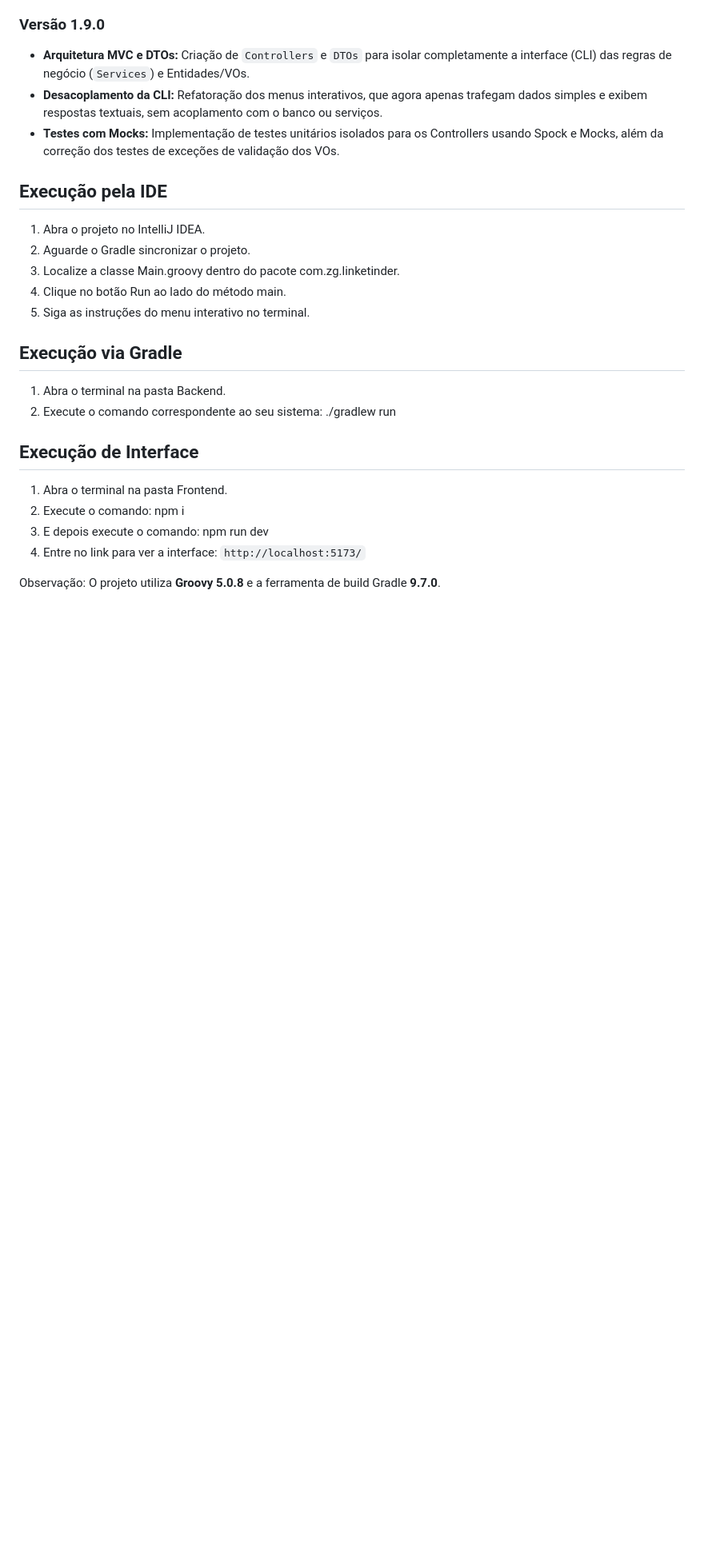
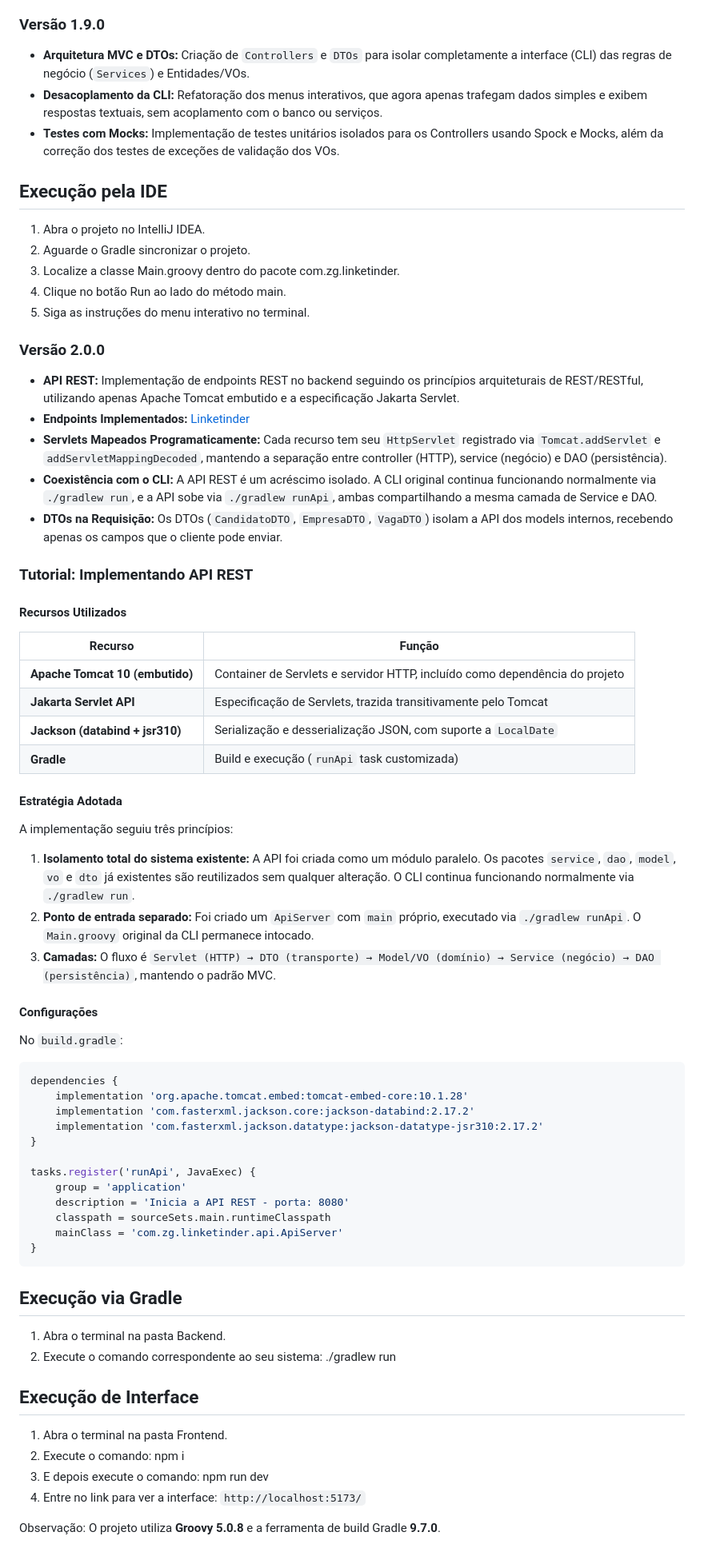
Before and after one commit to Tulio8998/Linketinder-Project, a Markdown page: README.md, the part around one of its changes. Shown at 80% size. Rendered like a GitHub page; blank space fills up the shorter version.

Commit message:
docs: atualiza README

````diff
--- a/README.md
+++ b/README.md
@@ -91,6 +90,51 @@ O projeto foi desenvolvido focando na entrega do Produto Mínimo Viável (MVP) s
 3. Localize a classe Main.groovy dentro do pacote com.zg.linketinder.
 4. Clique no botão Run ao lado do método main.
 5. Siga as instruções do menu interativo no terminal.
+
+### Versão 2.0.0
+* **API REST:** Implementação de endpoints REST no backend seguindo os princípios arquiteturais de REST/RESTful, utilizando apenas Apache Tomcat embutido e a especificação Jakarta Servlet.
+* **Endpoints Implementados:** [Linketinder](Linketinder.postman_collection.json)
+* **Servlets Mapeados Programaticamente:** Cada recurso tem seu `HttpServlet` registrado via `Tomcat.addServlet` e `addServletMappingDecoded`, mantendo a separação entre controller (HTTP), service (negócio) e DAO (persistência).
+* **Coexistência com o CLI:** A API REST é um acréscimo isolado. A CLI original continua funcionando normalmente via `./gradlew run`, e a API sobe via `./gradlew runApi`, ambas compartilhando a mesma camada de Service e DAO.
+* **DTOs na Requisição:** Os DTOs (`CandidatoDTO`, `EmpresaDTO`, `VagaDTO`) isolam a API dos models internos, recebendo apenas os campos que o cliente pode enviar.
+
+### Tutorial: Implementando API REST
+
+#### Recursos Utilizados
+
+| Recurso | Função |
+|---------|--------|
+| **Apache Tomcat 10 (embutido)** | Container de Servlets e servidor HTTP, incluído como dependência do projeto |
+| **Jakarta Servlet API** | Especificação de Servlets, trazida transitivamente pelo Tomcat |
+| **Jackson (databind + jsr310)** | Serialização e desserialização JSON, com suporte a `LocalDate` |
+| **Gradle** | Build e execução (`runApi` task customizada) |
+
+#### Estratégia Adotada
+
+A implementação seguiu três princípios:
+
+1. **Isolamento total do sistema existente:** A API foi criada como um módulo paralelo. Os pacotes `service`, `dao`, `model`, `vo` e `dto` já existentes são reutilizados sem qualquer alteração. O CLI continua funcionando normalmente via `./gradlew run`.
+2. **Ponto de entrada separado:** Foi criado um `ApiServer` com `main` próprio, executado via `./gradlew runApi`. O `Main.groovy` original da CLI permanece intocado.
+3. **Camadas:** O fluxo é `Servlet (HTTP) → DTO (transporte) → Model/VO (domínio) → Service (negócio) → DAO (persistência)`, mantendo o padrão MVC.
+
+#### Configurações
+
+No `build.gradle`:
+
+```groovy
+dependencies {
+    implementation 'org.apache.tomcat.embed:tomcat-embed-core:10.1.28'
+    implementation 'com.fasterxml.jackson.core:jackson-databind:2.17.2'
+    implementation 'com.fasterxml.jackson.datatype:jackson-datatype-jsr310:2.17.2'
+}
+
+tasks.register('runApi', JavaExec) {
+    group = 'application'
+    description = 'Inicia a API REST - porta: 8080'
+    classpath = sourceSets.main.runtimeClasspath
+    mainClass = 'com.zg.linketinder.api.ApiServer'
+}
+```
 
 ## Execução via Gradle
 1. Abra o terminal na pasta Backend.
````
Also changed, not shown: other parts of README.md (+0 -1 lines).
